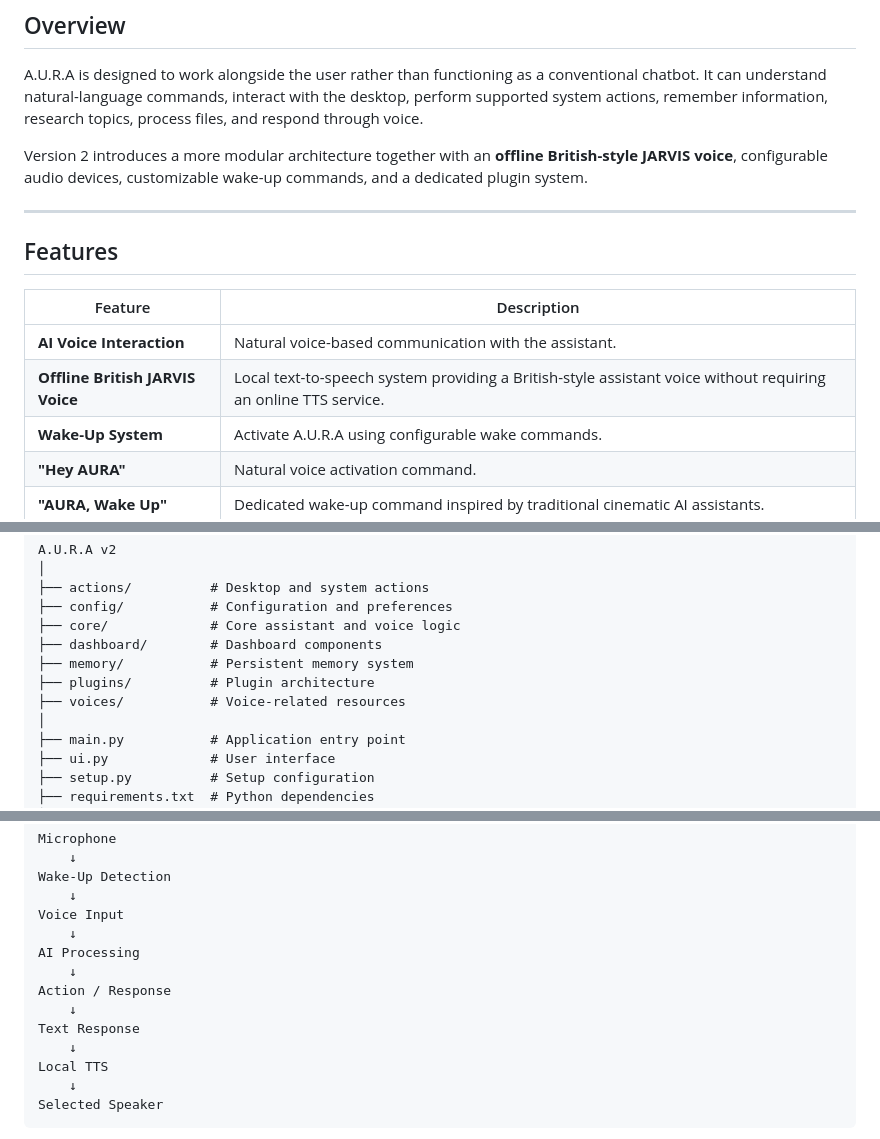
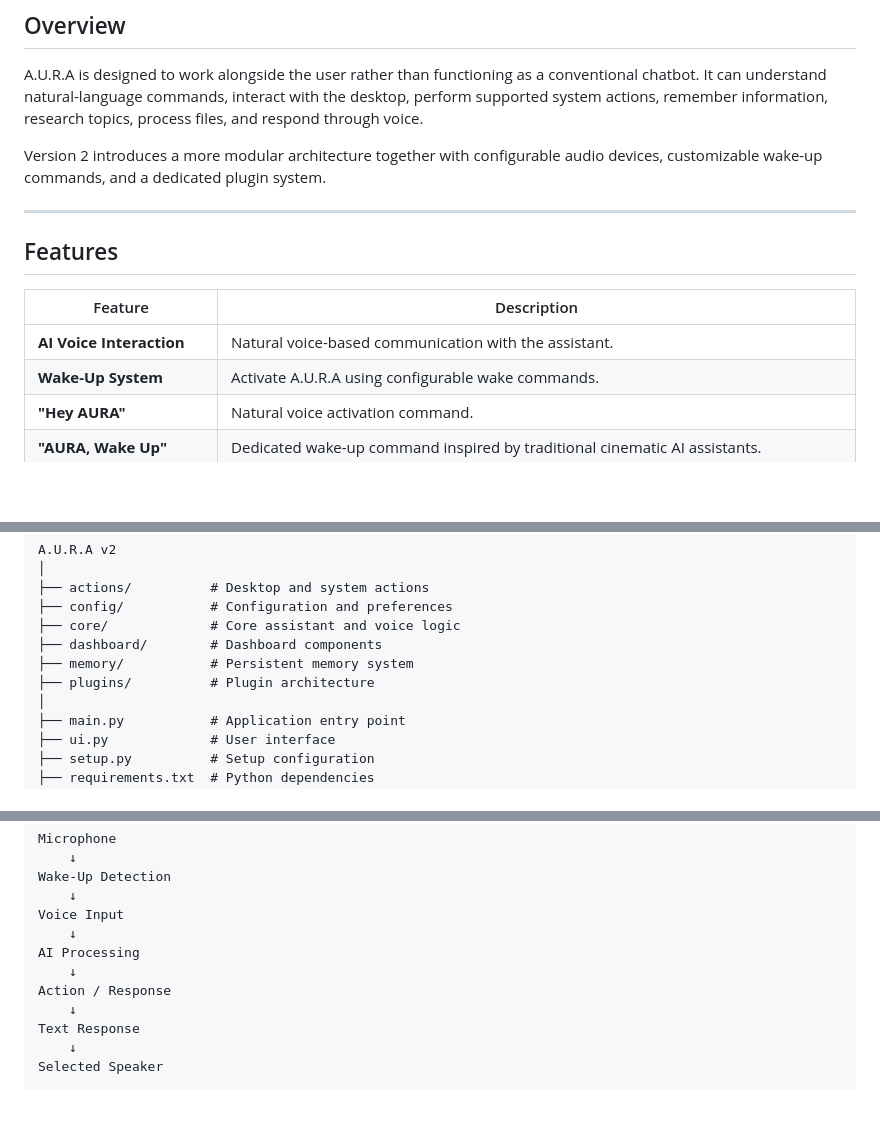
Before and after one commit to gitsdp-dev/A.U.R.A_v2-CodeCrafters, a Markdown page: README.md, 3 parts joined by grey strips. Rendered like a GitHub page; blank space fills up the shorter version.

````diff
--- a/README.md
+++ b/README.md
@@ -14,7 +14,7 @@ Built by **CodeCrafters**.
 
 A.U.R.A is designed to work alongside the user rather than functioning as a conventional chatbot. It can understand natural-language commands, interact with the desktop, perform supported system actions, remember information, research topics, process files, and respond through voice.
 
-Version 2 introduces a more modular architecture together with an **offline British-style JARVIS voice**, configurable audio devices, customizable wake-up commands, and a dedicated plugin system.
+Version 2 introduces a more modular architecture together with configurable audio devices, customizable wake-up commands, and a dedicated plugin system.
 
 ---
 
@@ -23,7 +23,6 @@ Version 2 introduces a more modular architecture together with an **offline Brit
 | Feature | Description |
 |---|---|
 | **AI Voice Interaction** | Natural voice-based communication with the assistant. |
-| **Offline British JARVIS Voice** | Local text-to-speech system providing a British-style assistant voice without requiring an online TTS service. |
 | **Wake-Up System** | Activate A.U.R.A using configurable wake commands. |
 | **"Hey AURA"** | Natural voice activation command. |
 | **"AURA, Wake Up"** | Dedicated wake-up command inspired by traditional cinematic AI assistants. |
@@ -78,7 +77,6 @@ A.U.R.A v2
 ├── dashboard/        # Dashboard components
 ├── memory/           # Persistent memory system
 ├── plugins/          # Plugin architecture
-├── voices/           # Voice-related resources
 │
 ├── main.py           # Application entry point
 ├── ui.py             # User interface
@@ -103,8 +101,6 @@ AI Processing
 Action / Response
     ↓
 Text Response
-    ↓
-Local TTS
     ↓
 Selected Speaker
 ```
````
